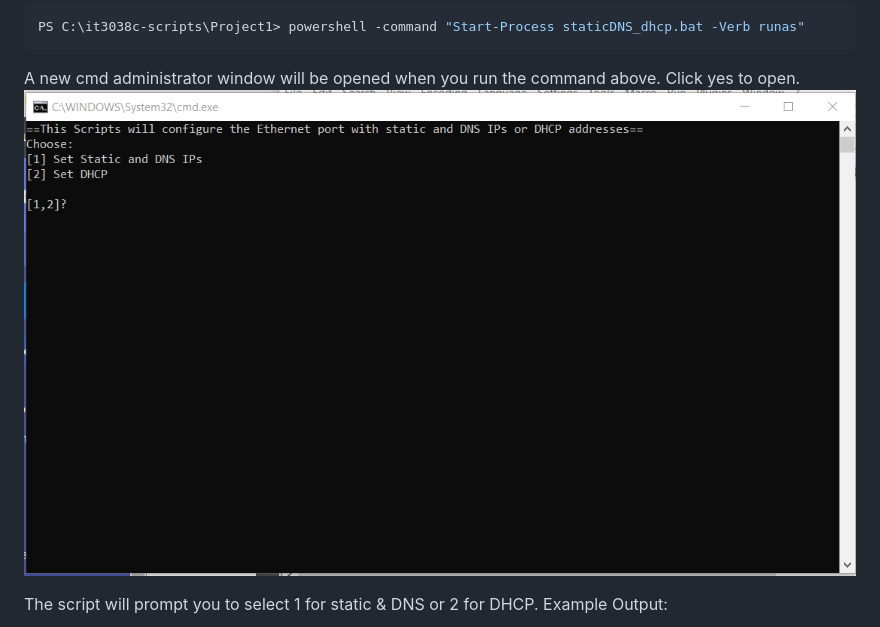
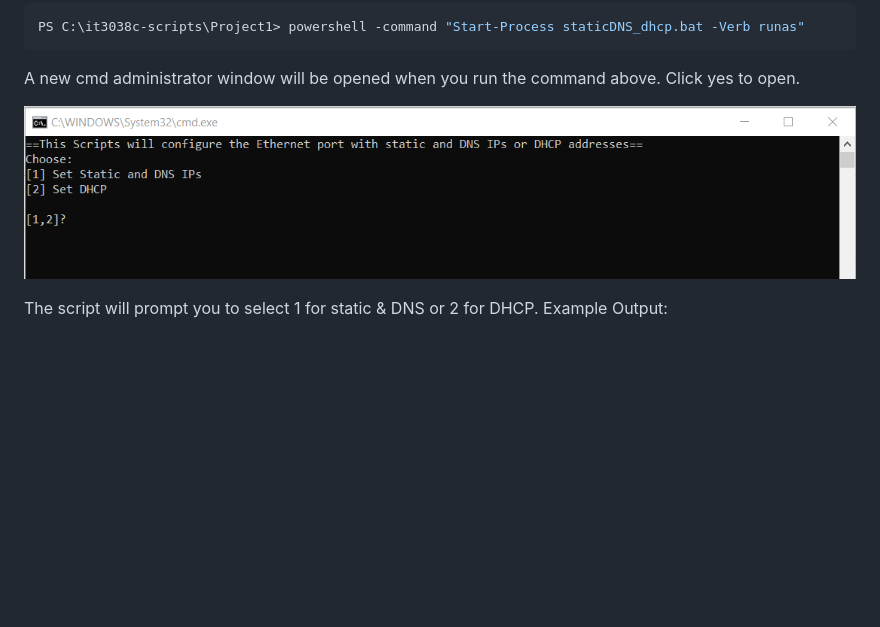
Before and after one commit to uc-ngondogm/it3038c-scripts, a Markdown page: Project2/README.md, the part around the change. GitHub-like rendering; pictures changed too: Project2/2021-10-24-11-17-08.png (deleted), Project2/2021-10-24-12-13-26.png (added); blank space fills up the shorter version.

Commit message:
adding screenshot

````diff
--- a/Project2/README.md
+++ b/Project2/README.md
@@ -17,7 +17,8 @@ From the batch file directory, run the program as administrator (you can only ru
 PS C:\it3038c-scripts\Project1> powershell -command "Start-Process staticDNS_dhcp.bat -Verb runas"
 ```
 A new cmd administrator window will be opened when you run the command above. Click yes to open.
-![](2021-10-24-11-17-08.png)
+
+![](2021-10-24-12-13-26.png)
 
 The script will prompt you to select 1 for static & DNS or 2 for DHCP.
 Example Output:
````
